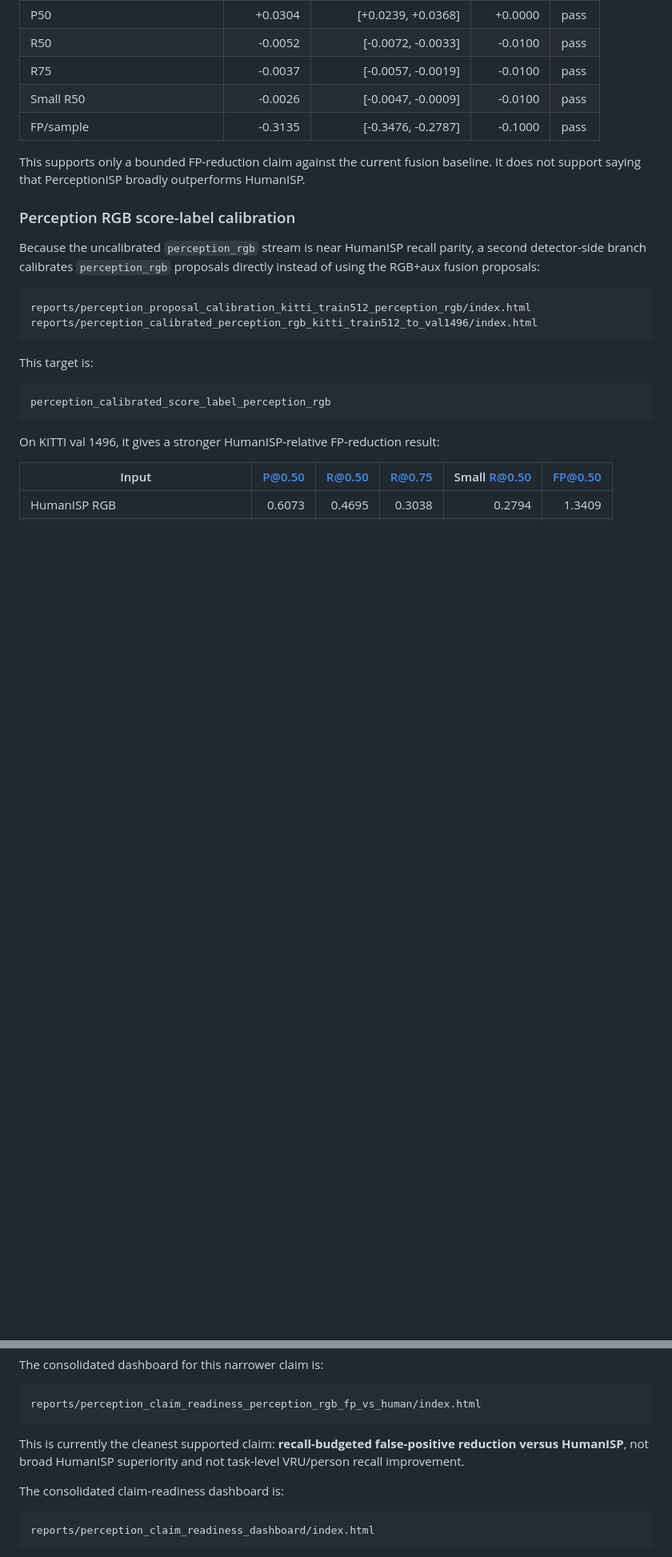
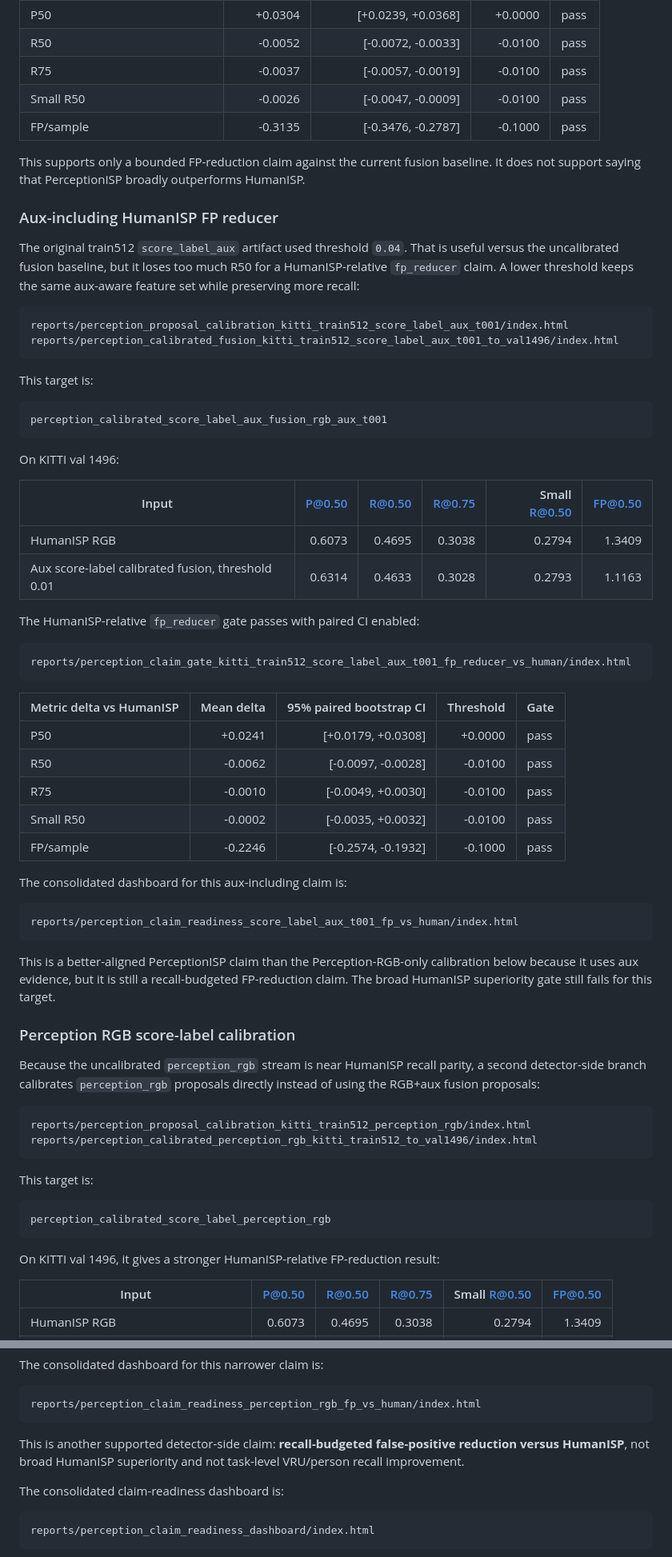
Before and after one commit to SeongcheolJeong/PerceptionISP, a Markdown page: docs/evaluation_status.md, 2 parts joined by grey strips. Shown at 80% size. Rendered like a GitHub page; blank space fills up the shorter version.

````diff
--- a/docs/evaluation_status.md
+++ b/docs/evaluation_status.md
@@ -322,6 +322,56 @@ This supports only a bounded FP-reduction claim against the current fusion
 baseline. It does not support saying that PerceptionISP broadly outperforms
 HumanISP.
 
+### Aux-including HumanISP FP reducer
+
+The original train512 `score_label_aux` artifact used threshold `0.04`. That is
+useful versus the uncalibrated fusion baseline, but it loses too much R50 for a
+HumanISP-relative `fp_reducer` claim. A lower threshold keeps the same aux-aware
+feature set while preserving more recall:
+
+```text
+reports/perception_proposal_calibration_kitti_train512_score_label_aux_t001/index.html
+reports/perception_calibrated_fusion_kitti_train512_score_label_aux_t001_to_val1496/index.html
+```
+
+This target is:
+
+```text
+perception_calibrated_score_label_aux_fusion_rgb_aux_t001
+```
+
+On KITTI val 1496:
+
+| Input | P@0.50 | R@0.50 | R@0.75 | Small R@0.50 | FP@0.50 |
+| --- | ---: | ---: | ---: | ---: | ---: |
+| HumanISP RGB | 0.6073 | 0.4695 | 0.3038 | 0.2794 | 1.3409 |
+| Aux score-label calibrated fusion, threshold 0.01 | 0.6314 | 0.4633 | 0.3028 | 0.2793 | 1.1163 |
+
+The HumanISP-relative `fp_reducer` gate passes with paired CI enabled:
+
+```text
+reports/perception_claim_gate_kitti_train512_score_label_aux_t001_fp_reducer_vs_human/index.html
+```
+
+| Metric delta vs HumanISP | Mean delta | 95% paired bootstrap CI | Threshold | Gate |
+| --- | ---: | ---: | ---: | --- |
+| P50 | +0.0241 | [+0.0179, +0.0308] | +0.0000 | pass |
+| R50 | -0.0062 | [-0.0097, -0.0028] | -0.0100 | pass |
+| R75 | -0.0010 | [-0.0049, +0.0030] | -0.0100 | pass |
+| Small R50 | -0.0002 | [-0.0035, +0.0032] | -0.0100 | pass |
+| FP/sample | -0.2246 | [-0.2574, -0.1932] | -0.1000 | pass |
+
+The consolidated dashboard for this aux-including claim is:
+
+```text
+reports/perception_claim_readiness_score_label_aux_t001_fp_vs_human/index.html
+```
+
+This is a better-aligned PerceptionISP claim than the Perception-RGB-only
+calibration below because it uses aux evidence, but it is still a
+recall-budgeted FP-reduction claim. The broad HumanISP superiority gate still
+fails for this target.
+
 ### Perception RGB score-label calibration
 
 Because the uncalibrated `perception_rgb` stream is near HumanISP recall parity,
@@ -365,9 +415,9 @@ The consolidated dashboard for this narrower claim is:
 reports/perception_claim_readiness_perception_rgb_fp_vs_human/index.html
 ```
 
-This is currently the cleanest supported claim: **recall-budgeted false-positive
-reduction versus HumanISP**, not broad HumanISP superiority and not task-level
-VRU/person recall improvement.
+This is another supported detector-side claim: **recall-budgeted
+false-positive reduction versus HumanISP**, not broad HumanISP superiority and
+not task-level VRU/person recall improvement.
 
 The consolidated claim-readiness dashboard is:
 
````
Also changed, not shown: README.md (+32 -0 lines).
